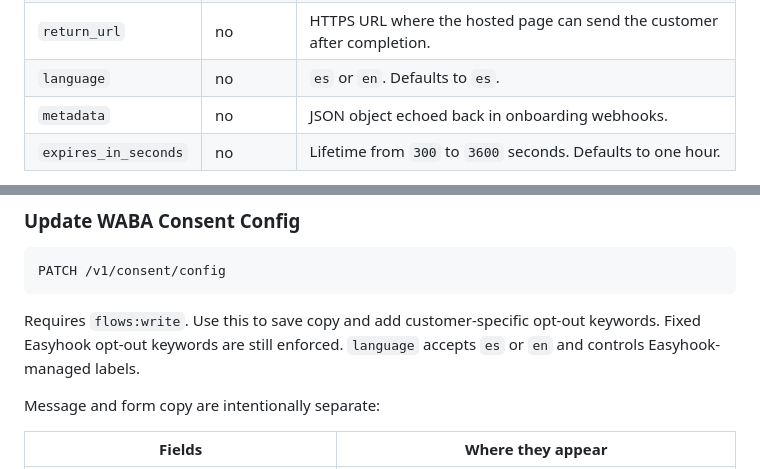
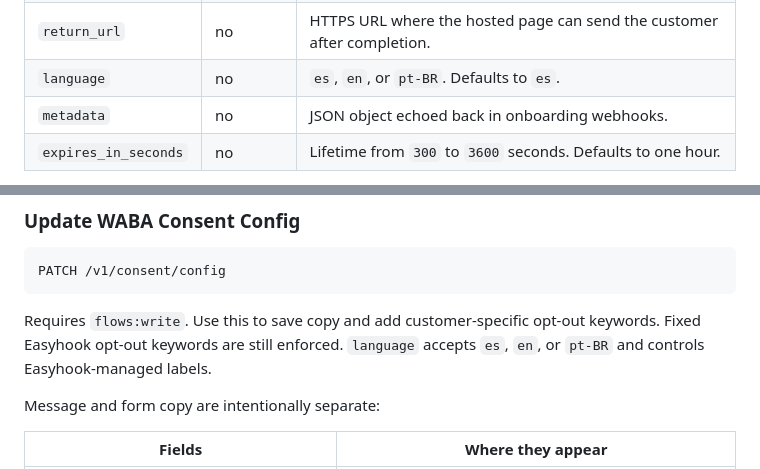
Before and after one commit to BenjaminRM10/easyhook-docs, a Markdown page: public/content/api-reference.md, 2 parts joined by grey strips. Drawn GitHub-style.

Commit message:
docs: document Portuguese service flows

````diff
--- a/public/content/api-reference.md
+++ b/public/content/api-reference.md
@@ -1176,7 +1176,7 @@ Parameters:
 | `provider` | no | `whatsapp` (default), `messenger`, `instagram`, `telegram`, `gmail`, `outlook`, `imap_smtp`, `mercadolibre`, or `tiktok`. |
 | `signup_mode` | no | `cloud_api` for a regular WhatsApp Business API connection, or `coexistence` for WhatsApp Business App coexistence. Defaults to `cloud_api`. |
 | `return_url` | no | HTTPS URL where the hosted page can send the customer after completion. |
-| `language` | no | `es` or `en`. Defaults to `es`. |
+| `language` | no | `es`, `en`, or `pt-BR`. Defaults to `es`. |
 | `metadata` | no | JSON object echoed back in onboarding webhooks. |
 | `expires_in_seconds` | no | Lifetime from `300` to `3600` seconds. Defaults to one hour. |
 
@@ -1781,7 +1781,7 @@ Requires `flows:read`. Also accepts `waba_id` or `phone_id` for legacy/admin usa
 PATCH /v1/consent/config
 ```
 
-Requires `flows:write`. Use this to save copy and add customer-specific opt-out keywords. Fixed Easyhook opt-out keywords are still enforced. `language` accepts `es` or `en` and controls Easyhook-managed labels.
+Requires `flows:write`. Use this to save copy and add customer-specific opt-out keywords. Fixed Easyhook opt-out keywords are still enforced. `language` accepts `es`, `en`, or `pt-BR` and controls Easyhook-managed labels.
 
 Message and form copy are intentionally separate:
 
````
Also changed, not shown: public/content/onboarding.md (+2 -2 lines), public/content/supabase-auth.md (+3 -3 lines).
